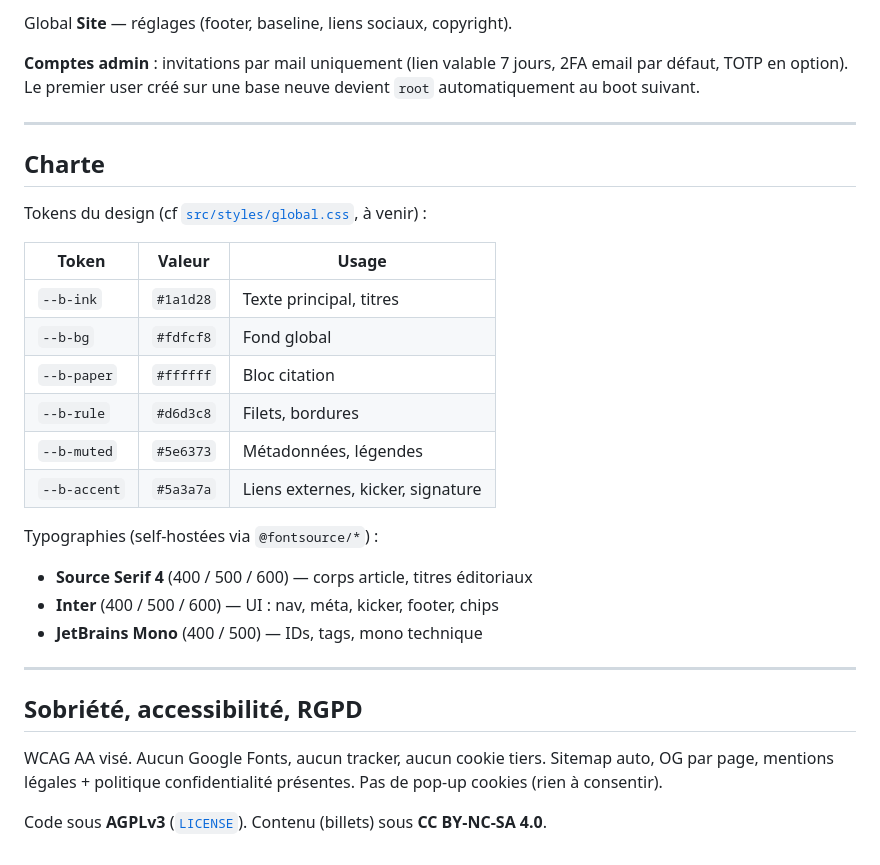
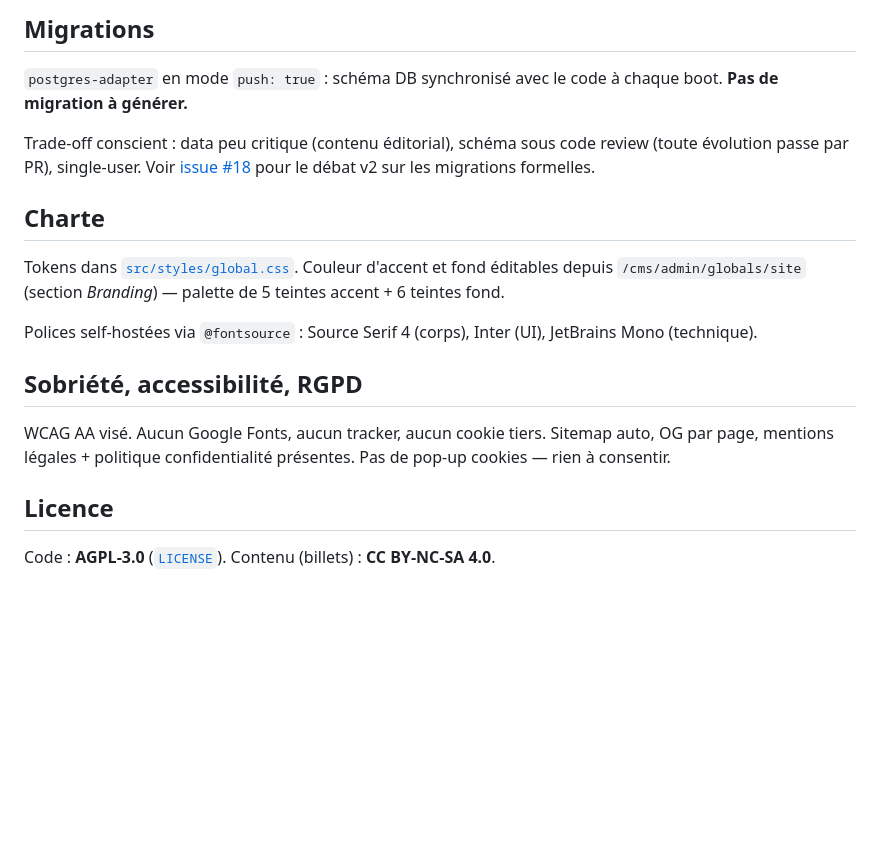
Before and after one commit to aliceout/Carnet, a Markdown page: README.md, the part around one of its changes. Rendered like a GitHub page; blank space fills up the shorter version.

```diff
--- a/README.md
+++ b/README.md
@@ -86,38 +97,30 @@ Collections Payload :
 
-Global **Site** — réglages (footer, baseline, liens sociaux, copyright).
+## Migrations
 
-**Comptes admin** : invitations par mail uniquement (lien valable 7 jours,
-2FA email par défaut, TOTP en option). Le premier user créé sur une base
-neuve devient `root` automatiquement au boot suivant.
+`postgres-adapter` en mode `push: true` : schéma DB synchronisé avec le code
+à chaque boot. **Pas de migration à générer.**
 
----
+Trade-off conscient : data peu critique (contenu éditorial), schéma sous
+code review (toute évolution passe par PR), single-user. Voir
+[issue #18](https://github.com/aliceout/carnet/issues/18) pour le débat
+v2 sur les migrations formelles.
 
 ## Charte
 
-Tokens du design (cf [`src/styles/global.css`](src/styles/global.css), à venir) :
+Tokens dans [`src/styles/global.css`](src/styles/global.css). Couleur
+d'accent et fond éditables depuis `/cms/admin/globals/site` (section
+*Branding*) — palette de 5 teintes accent + 6 teintes fond.
 
-| Token | Valeur | Usage |
-|---|---|---|
-| `--b-ink` | `#1a1d28` | Texte principal, titres |
-| `--b-bg` | `#fdfcf8` | Fond global |
-| `--b-paper` | `#ffffff` | Bloc citation |
-| `--b-rule` | `#d6d3c8` | Filets, bordures |
-| `--b-muted` | `#5e6373` | Métadonnées, légendes |
-| `--b-accent` | `#5a3a7a` | Liens externes, kicker, signature |
-
-Typographies (self-hostées via `@fontsource/*`) :
-
-- **Source Serif 4** (400 / 500 / 600) — corps article, titres éditoriaux
-- **Inter** (400 / 500 / 600) — UI : nav, méta, kicker, footer, chips
-- **JetBrains Mono** (400 / 500) — IDs, tags, mono technique
-
----
+Polices self-hostées via `@fontsource` : Source Serif 4 (corps), Inter
+(UI), JetBrains Mono (technique).
 
 ## Sobriété, accessibilité, RGPD
 
 WCAG AA visé. Aucun Google Fonts, aucun tracker, aucun cookie tiers. Sitemap
 auto, OG par page, mentions légales + politique confidentialité présentes.
-Pas de pop-up cookies (rien à consentir).
+Pas de pop-up cookies — rien à consentir.
 
-Code sous **AGPLv3** ([`LICENSE`](LICENSE)). Contenu (billets) sous
+## Licence
+
+Code : **AGPL-3.0** ([`LICENSE`](LICENSE)). Contenu (billets) :
 **CC BY-NC-SA 4.0**.
```
Also changed, not shown: other parts of README.md (+60 -49 lines), INSTALL.md (deleted, +0 -274 lines).
